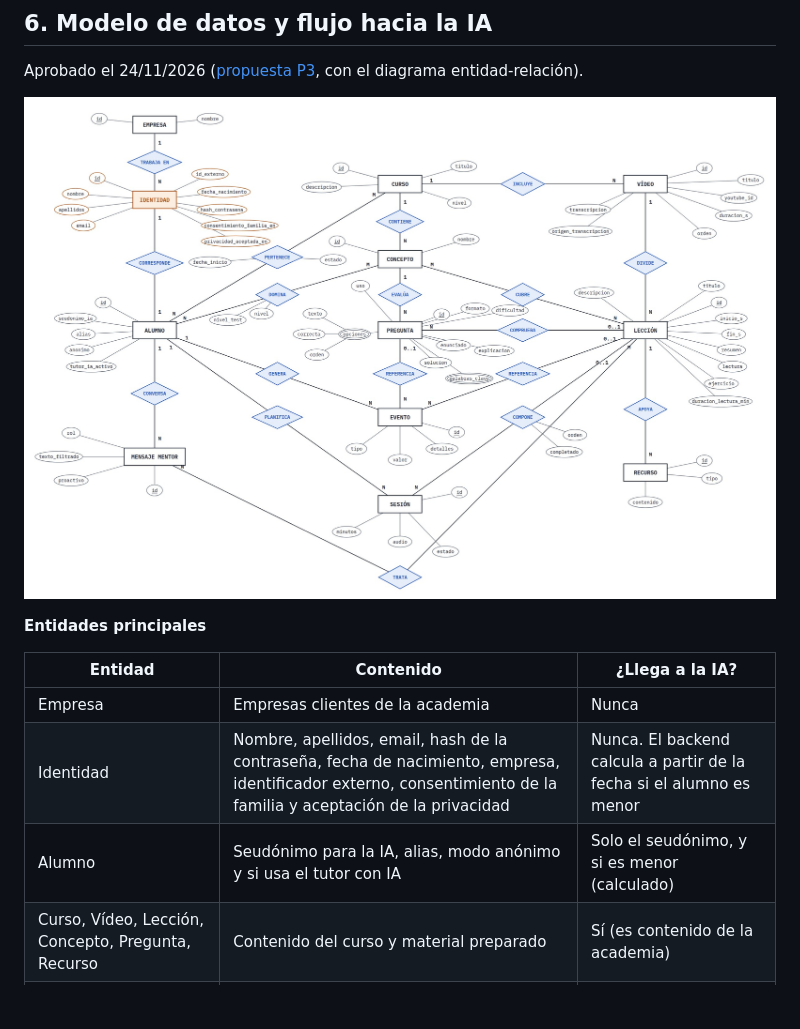
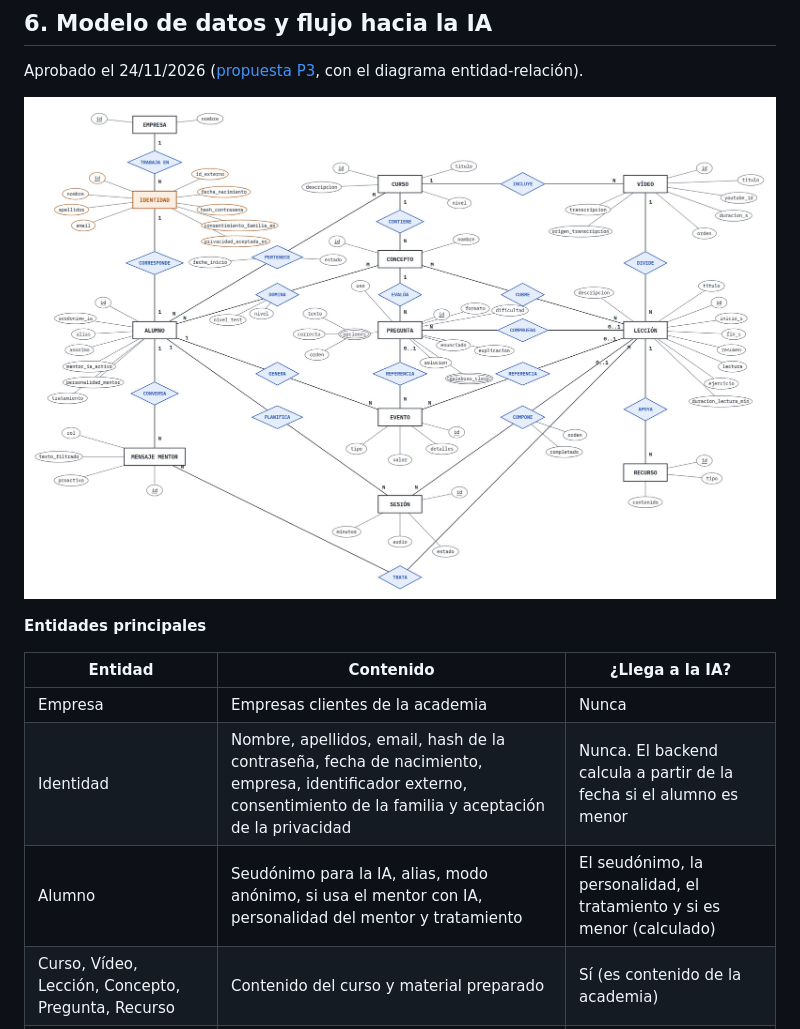
Before and after one commit to Daniel-al435456/Reto480EquipoC, a Markdown page: SPEC.md, the part around the change. Drawn GitHub-style; pictures changed too: docs/img/modelo-entidad-relacion.jpg; blank space fills up the shorter version.

```diff
--- a/SPEC.md
+++ b/SPEC.md
@@ -125,7 +125,7 @@ Aprobado el 24/11/2026 ([propuesta P3](propuestas/datos-y-privacidad.md#modelo-d
 |---|---|---|
 | Empresa | Empresas clientes de la academia | Nunca |
 | Identidad | Nombre, apellidos, email, hash de la contraseña, fecha de nacimiento, empresa, identificador externo, consentimiento de la familia y aceptación de la privacidad | Nunca. El backend calcula a partir de la fecha si el alumno es menor |
-| Alumno | Seudónimo para la IA, alias, modo anónimo y si usa el tutor con IA | Solo el seudónimo, y si es menor (calculado) |
+| Alumno | Seudónimo para la IA, alias, modo anónimo, si usa el mentor con IA, personalidad del mentor y tratamiento | El seudónimo, la personalidad, el tratamiento y si es menor (calculado) |
 | Curso, Vídeo, Lección, Concepto, Pregunta, Recurso | Contenido del curso y material preparado | Sí (es contenido de la academia) |
 | Dominio (Alumno – Concepto) | Nivel por concepto | Sí, agregado |
 | Evento, Sesión | Respuestas, vídeos vistos, sesiones | Solo eventos recientes agregados |
```
Also changed, not shown: propuestas/datos-y-privacidad.md (+2 -2 lines), 2 other files.
